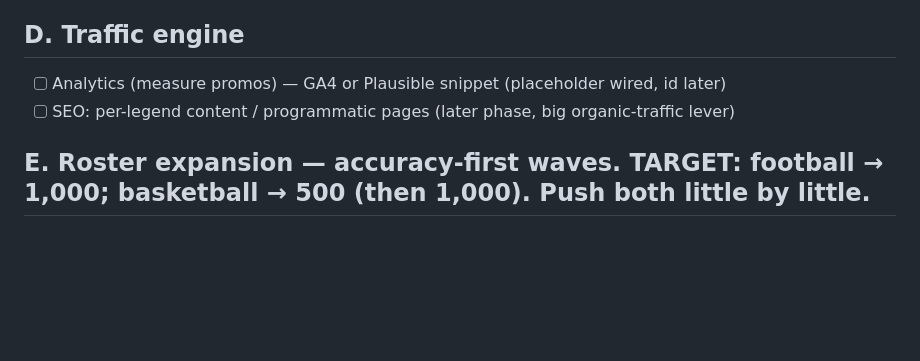
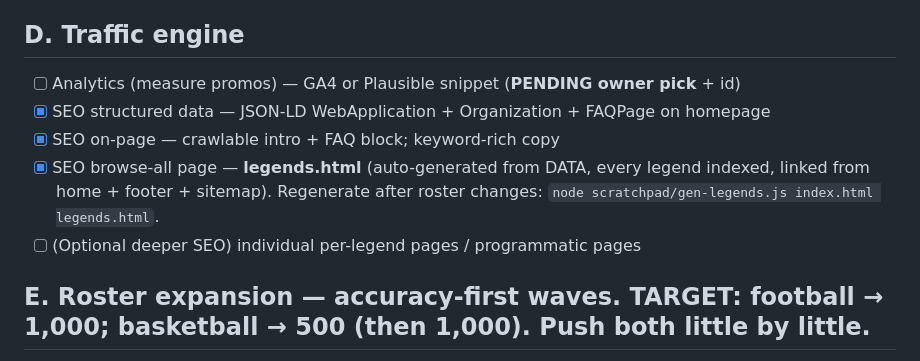
Before and after one commit to gridpointdigitalsolution-sys/legends-guess, a Markdown page: ROADMAP.md, the part around the change. GitHub-like rendering; blank space fills up the shorter version.

Commit message:
Docs: SEO layer done, 737 legends (434/303), analytics pending owner pick

```diff
--- a/ROADMAP.md
+++ b/ROADMAP.md
@@ -28,8 +28,11 @@ Legend: [x] done · [~] in progress · [ ] todo
 - [ ] Apply to AdSense (after domain live a few days) → paste publisher `<script>` into all pages → activate AD SPACE slots
 
 ## D. Traffic engine
-- [ ] Analytics (measure promos) — GA4 or Plausible snippet (placeholder wired, id later)
-- [ ] SEO: per-legend content / programmatic pages (later phase, big organic-traffic lever)
+- [ ] Analytics (measure promos) — GA4 or Plausible snippet (**PENDING owner pick** + id)
+- [x] SEO structured data — JSON-LD WebApplication + Organization + FAQPage on homepage
+- [x] SEO on-page — crawlable intro + FAQ block; keyword-rich copy
+- [x] SEO browse-all page — **legends.html** (auto-generated from DATA, every legend indexed, linked from home + footer + sitemap). Regenerate after roster changes: `node scratchpad/gen-legends.js index.html legends.html`.
+- [ ] (Optional deeper SEO) individual per-legend pages / programmatic pages
 
 ## E. Roster expansion — accuracy-first waves. TARGET: football → 1,000; basketball → 500 (then 1,000). Push both little by little.
 - [x] Wave 1+2: 218 (138 ⚽ / 80 🏀)
```
